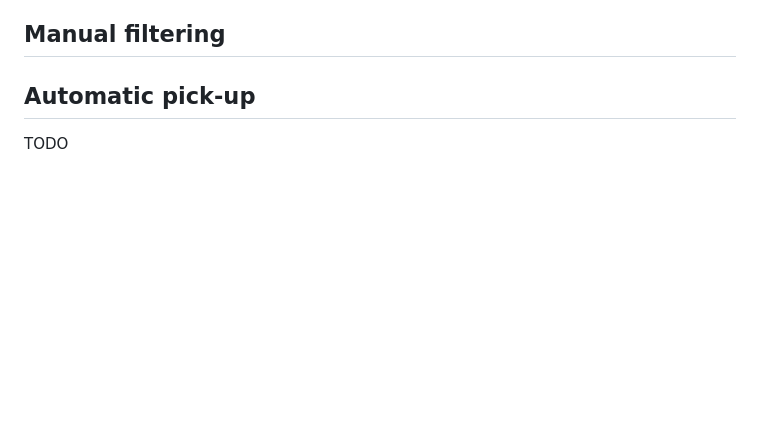
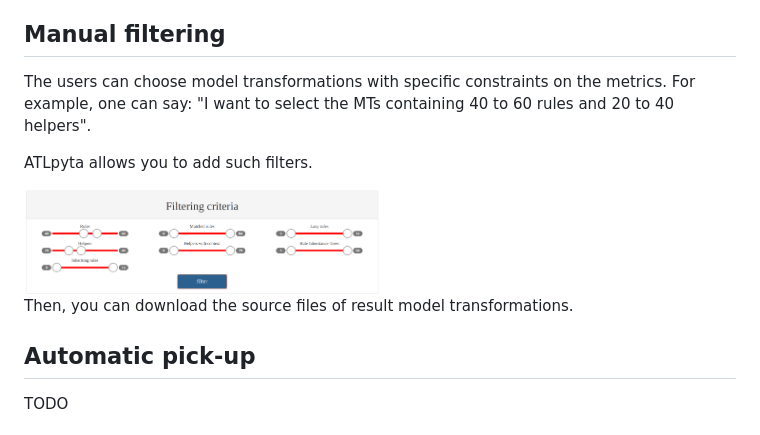
Before and after one commit to ATLpyta/atlpyta.github.io, a Markdown page: README.md, the part around the change. Drawn GitHub-style; pictures changed too: screenshots/filter-criteria.png (added); blank space fills up the shorter version.

Commit message:
detailed markdown

```diff
--- a/README.md
+++ b/README.md
@@ -64,6 +64,16 @@ First, the user selects a list of model transformation. Then the tool generates
 <a name="Manual-filtering"></a>
 ## Manual filtering
 
+The users can choose model transformations with specific constraints on the metrics. For example, one can say: "I want to select the MTs containing 40 to 60 rules and 20 to 40 helpers".
+
+ATLpyta allows you to add such filters.
+
+<img src="screenshots/filter-criteria.png" alt="filtering criteria" width="50%"/>
+
+Then, you can download the source files of result model transformations.
+
+<mg src="screenshots/filter-result.png" alt="filter result" width="50%"/>
+
 <a name="Automatic-pick-up"></a>
 ## Automatic pick-up
 TODO
```
Also changed, not shown: screenshots/filter-result.png (added).
